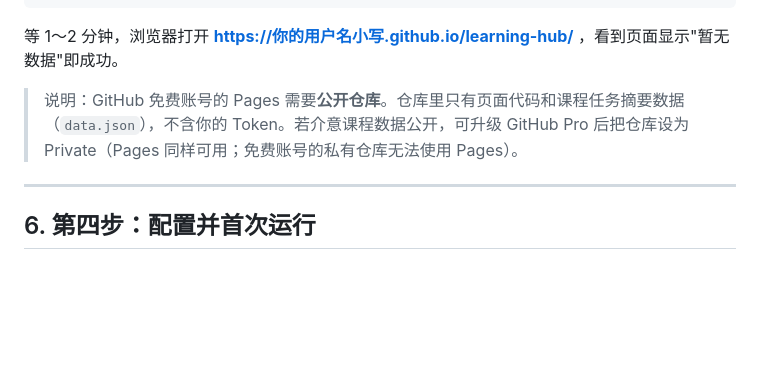
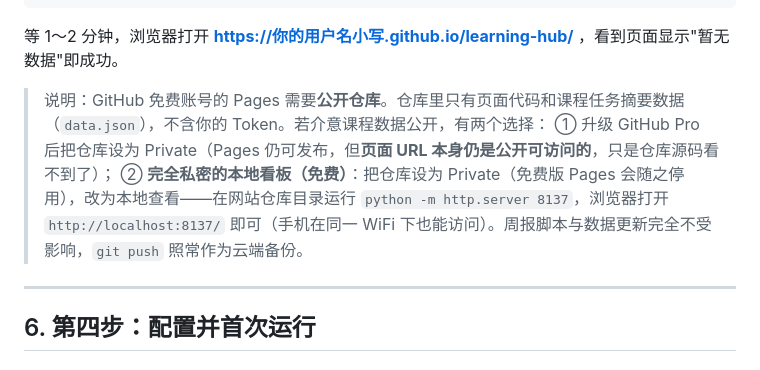
Before and after one commit to Famalhaut04/canvas-weekly-hub, a Markdown page: docs/部署指南.md, the part around the change. Rendered like a GitHub page; blank space fills up the shorter version.

Commit message:
部署指南补充隐私方案：私有仓库 + 本地看板的免费做法

```diff
--- a/docs/部署指南.md
+++ b/docs/部署指南.md
@@ -171,7 +171,9 @@ gh api -X POST repos/你的GitHub用户名/learning-hub/pages -f "source[branch]
 
 等 1～2 分钟，浏览器打开 **https://你的用户名小写.github.io/learning-hub/** ，看到页面显示"暂无数据"即成功。
 
-> 说明：GitHub 免费账号的 Pages 需要**公开仓库**。仓库里只有页面代码和课程任务摘要数据（`data.json`），不含你的 Token。若介意课程数据公开，可升级 GitHub Pro 后把仓库设为 Private（Pages 同样可用；免费账号的私有仓库无法使用 Pages）。
+> 说明：GitHub 免费账号的 Pages 需要**公开仓库**。仓库里只有页面代码和课程任务摘要数据（`data.json`），不含你的 Token。若介意课程数据公开，有两个选择：
+> ① 升级 GitHub Pro 后把仓库设为 Private（Pages 仍可发布，但**页面 URL 本身仍是公开可访问的**，只是仓库源码看不到了）；
+> ② **完全私密的本地看板（免费）**：把仓库设为 Private（免费版 Pages 会随之停用），改为本地查看——在网站仓库目录运行 `python -m http.server 8137`，浏览器打开 `http://localhost:8137/` 即可（手机在同一 WiFi 下也能访问）。周报脚本与数据更新完全不受影响，`git push` 照常作为云端备份。
 
 ---
 
```
